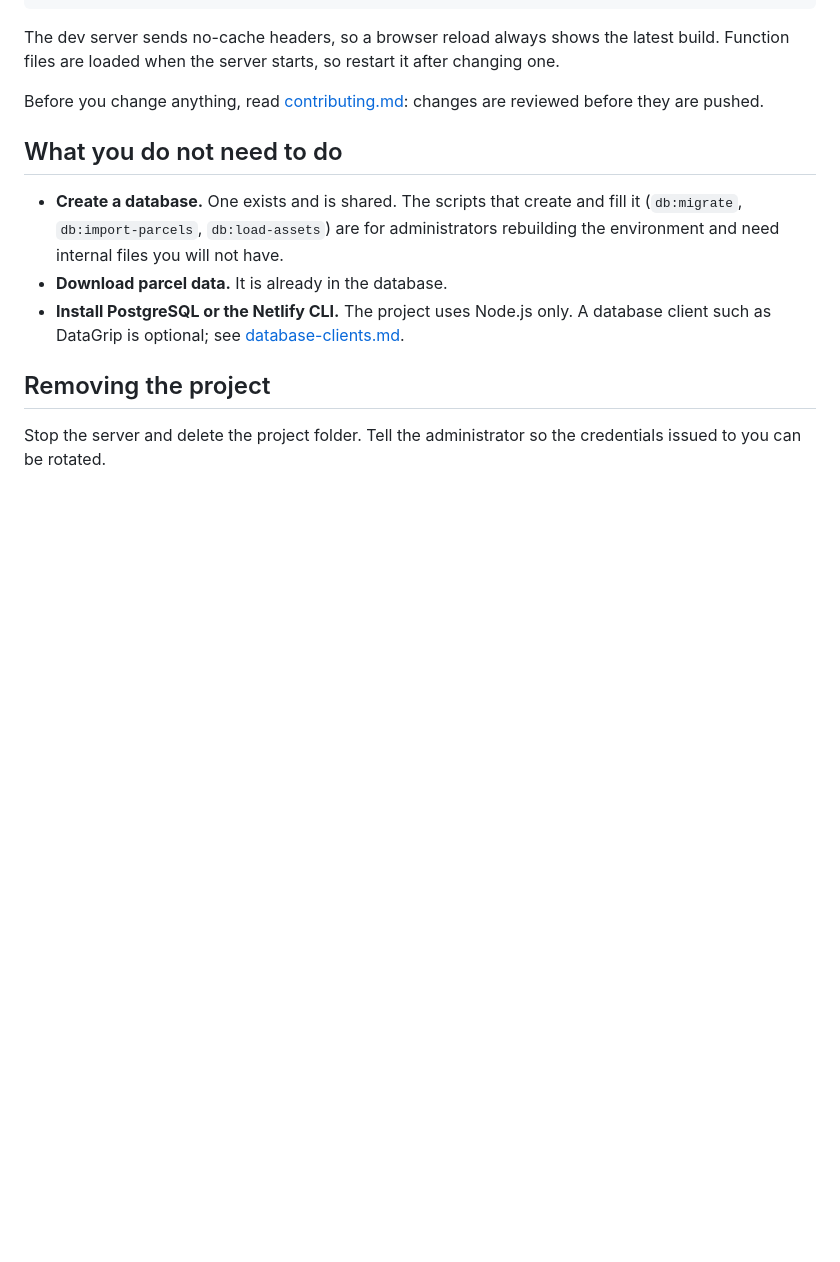
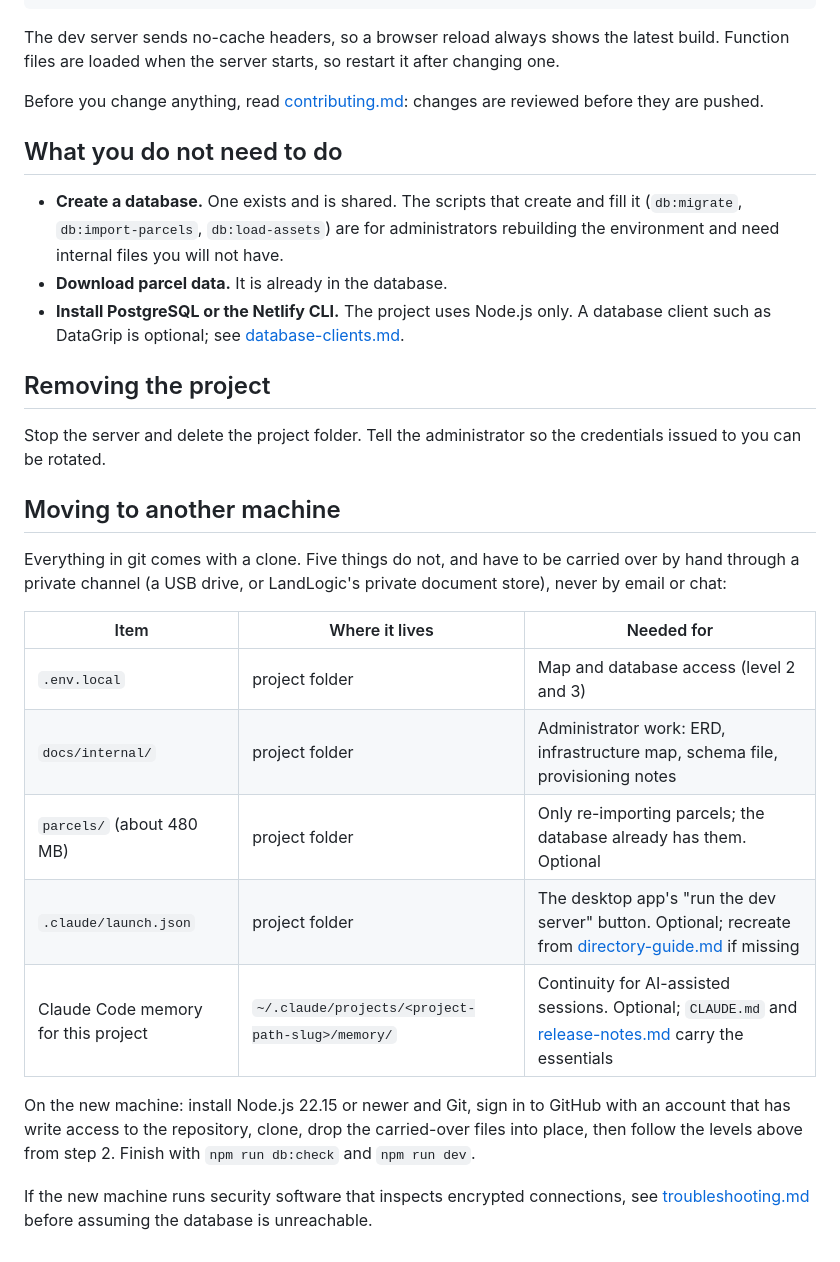
Before and after one commit to landlogic-corp/AssetLogic_POC, a Markdown page: docs/local-setup.md, the part around the change. GitHub-like rendering; blank space fills up the shorter version.

Commit message:
Update release notes and add machine-move steps to the setup guide
Co-Authored-By: Claude Fable 5.1 <noreply@anthropic.com>

```diff
--- a/docs/local-setup.md
+++ b/docs/local-setup.md
@@ -198,3 +198,24 @@ are pushed.
 
 Stop the server and delete the project folder. Tell the administrator so the credentials issued to
 you can be rotated.
+
+## Moving to another machine
+
+Everything in git comes with a clone. Five things do not, and have to be carried over by hand
+through a private channel (a USB drive, or LandLogic's private document store), never by email or
+chat:
+
+| Item | Where it lives | Needed for |
+|---|---|---|
+| `.env.local` | project folder | Map and database access (level 2 and 3) |
+| `docs/internal/` | project folder | Administrator work: ERD, infrastructure map, schema file, provisioning notes |
+| `parcels/` (about 480 MB) | project folder | Only re-importing parcels; the database already has them. Optional |
+| `.claude/launch.json` | project folder | The desktop app's "run the dev server" button. Optional; recreate from [directory-guide.md](directory-guide.md) if missing |
+| Claude Code memory for this project | `~/.claude/projects/<project-path-slug>/memory/` | Continuity for AI-assisted sessions. Optional; `CLAUDE.md` and [release-notes.md](release-notes.md) carry the essentials |
+
+On the new machine: install Node.js 22.15 or newer and Git, sign in to GitHub with an account that
+has write access to the repository, clone, drop the carried-over files into place, then follow the
+levels above from step 2. Finish with `npm run db:check` and `npm run dev`.
+
+If the new machine runs security software that inspects encrypted connections, see
+[troubleshooting.md](troubleshooting.md) before assuming the database is unreachable.
```
Also changed, not shown: docs/release-notes.md (+25 -7 lines).
